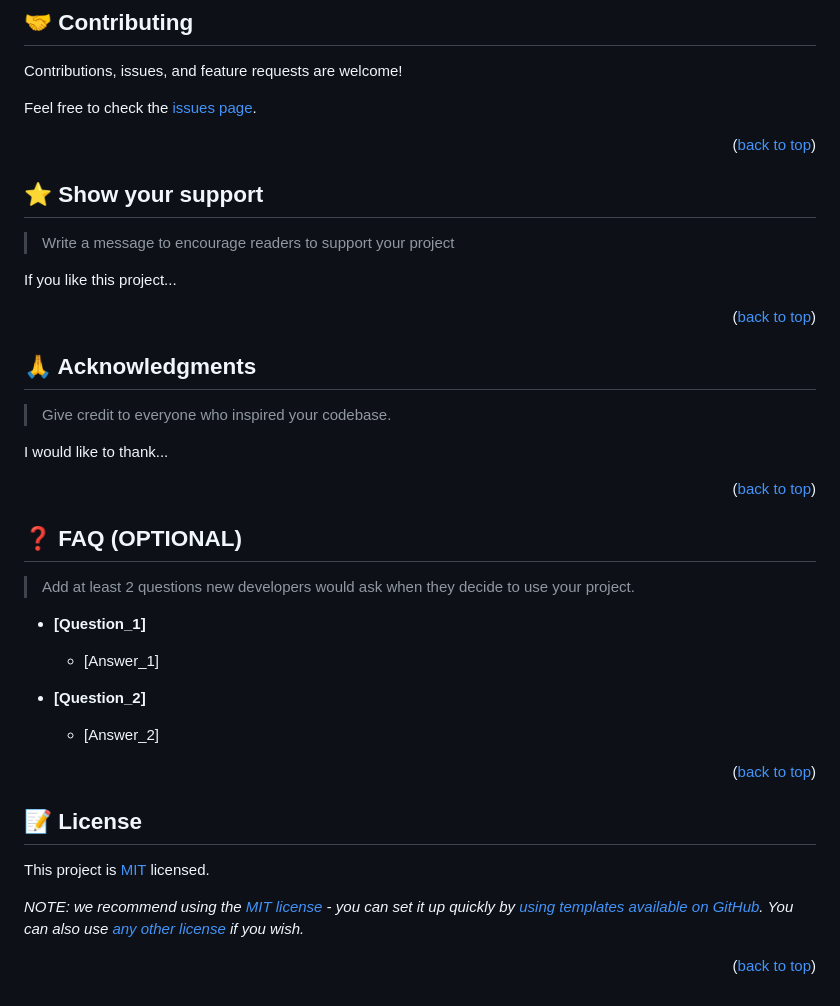
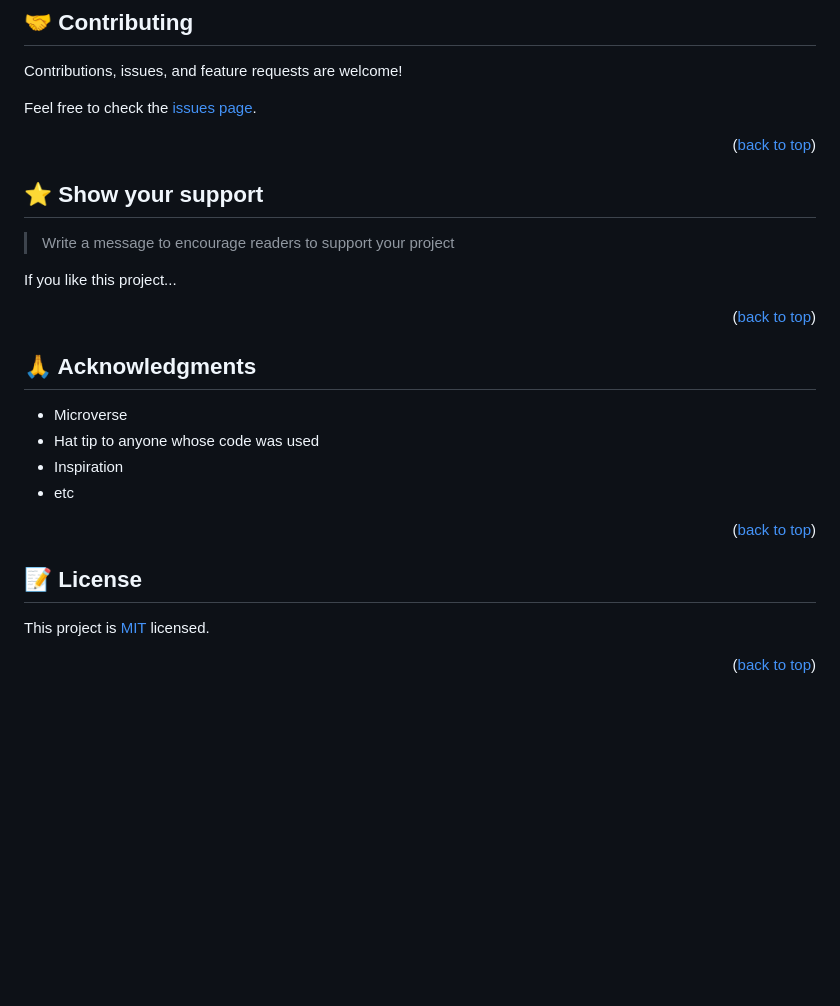
Before and after one commit to Alusp/real-estate-mobile-app, a Markdown page: README.md, the part around the change printed below. Rendered like a GitHub page; blank space fills up the shorter version.

```diff
--- a/README.md
+++ b/README.md
@@ -203,34 +203,16 @@ If you like this project...
 
 ## 🙏 Acknowledgments <a name="acknowledgements"></a>
 
-> Give credit to everyone who inspired your codebase.
-
-I would like to thank...
+- Microverse
+- Hat tip to anyone whose code was used
+- Inspiration
+- etc
 
 <p align="right">(<a href="#readme-top">back to top</a>)</p>
 
-<!-- FAQ (optional) -->
-
-## ❓ FAQ (OPTIONAL) <a name="faq"></a>
-
-> Add at least 2 questions new developers would ask when they decide to use your project.
-
-- **[Question_1]**
-
-  - [Answer_1]
-
-- **[Question_2]**
-
-  - [Answer_2]
-
-<p align="right">(<a href="#readme-top">back to top</a>)</p>
-
-<!-- LICENSE -->
 
 ## 📝 License <a name="license"></a>
 
-This project is [MIT](./LICENSE) licensed.
-
-_NOTE: we recommend using the [MIT license](https://choosealicense.com/licenses/mit/) - you can set it up quickly by [using templates available on GitHub](https://docs.github.com/en/communities/setting-up-your-project-for-healthy-contributions/adding-a-license-to-a-repository). You can also use [any other license](https://choosealicense.com/licenses/) if you wish._
+This project is [MIT](./MIT.md) licensed.
 
 <p align="right">(<a href="#readme-top">back to top</a>)</p>
```
Also changed, not shown: other parts of README.md (+1 -1 lines).
